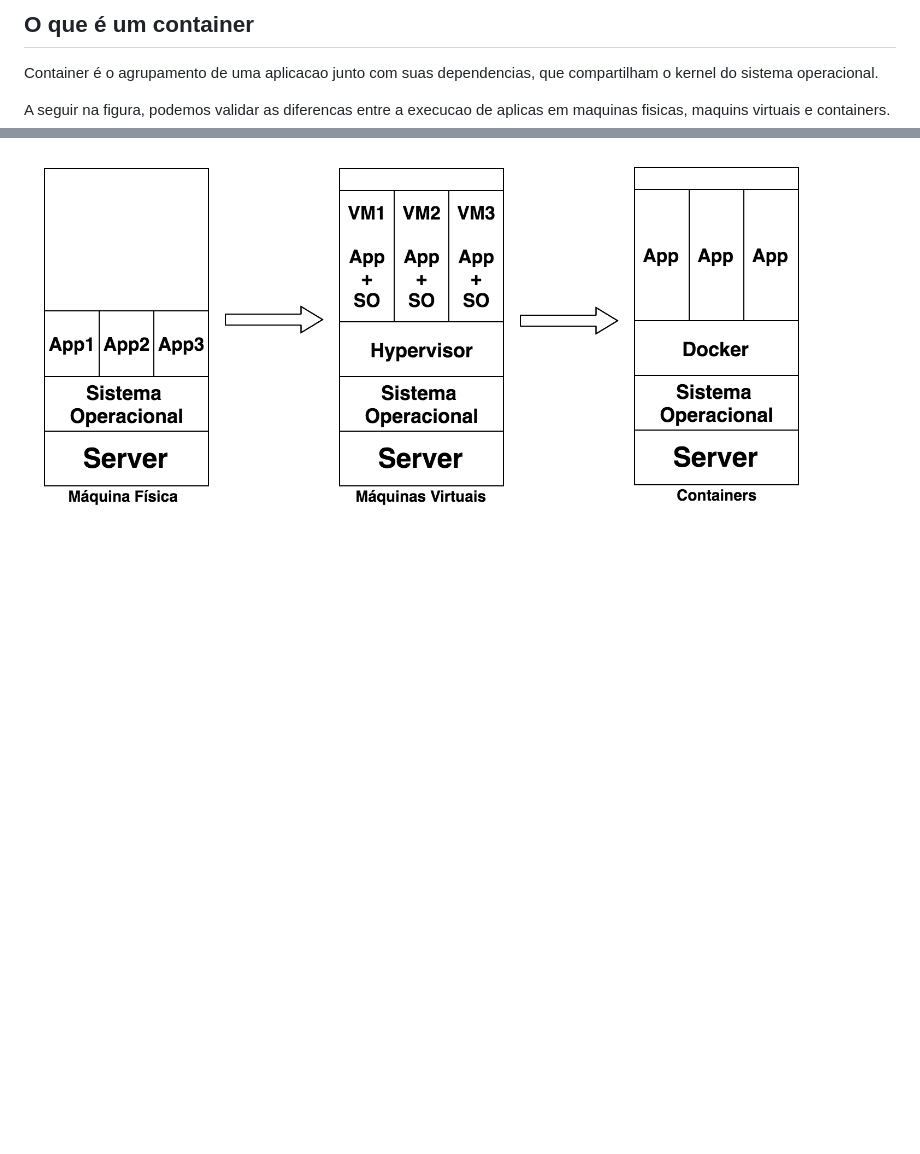
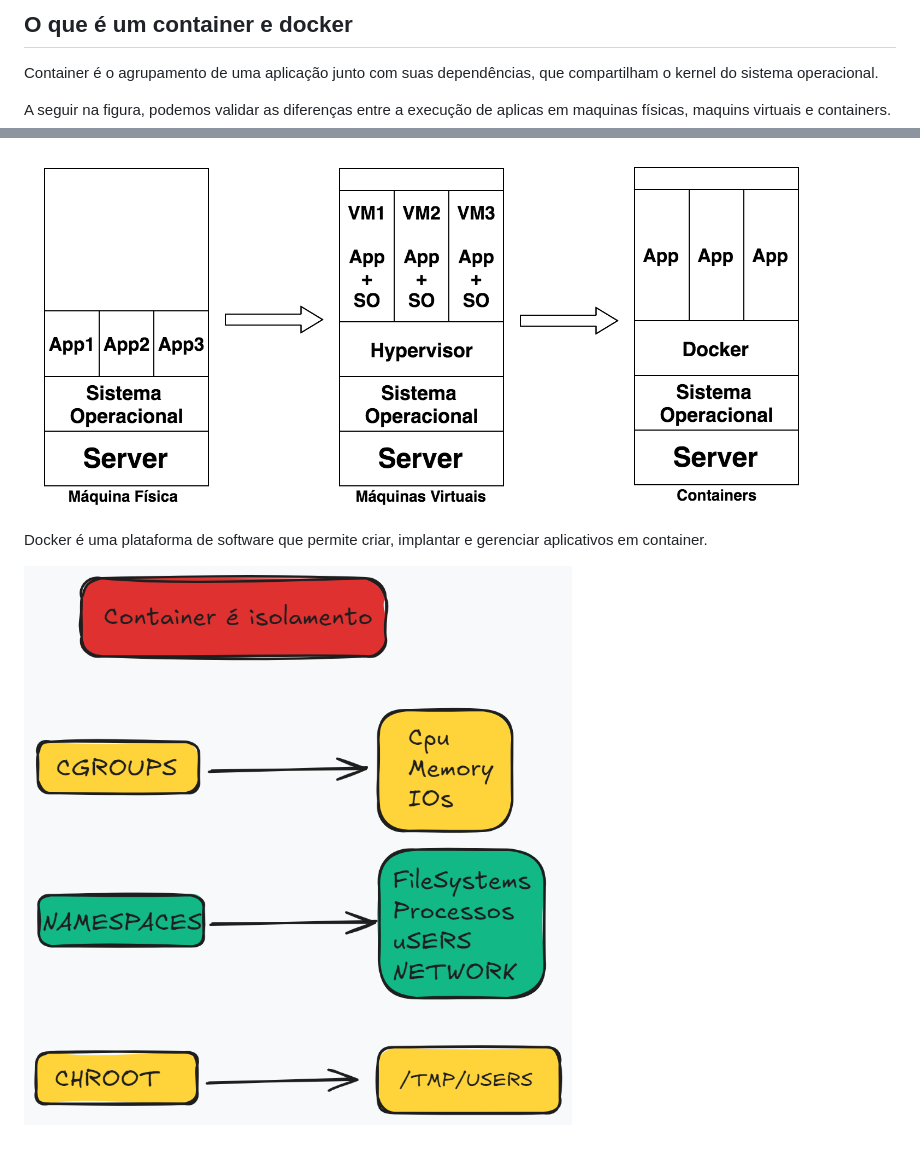
Before and after one commit to rafamellonh/PICK, a Markdown page: Docker/Container.md, 2 parts joined by grey strips. Drawn GitHub-style; pictures changed too: img/container01.png (added); blank space fills up the shorter version.

Commit message:
Container

```diff
--- a/Docker/Container.md
+++ b/Docker/Container.md
@@ -1,7 +1,12 @@
-## O que é um container
+## O que é um container e docker
 
-Container é o agrupamento de uma aplicacao junto com suas dependencias, que compartilham o kernel do sistema operacional.
+Container é o agrupamento de uma aplicação junto com suas dependências, que compartilham o kernel do sistema operacional.
 
-A seguir na figura, podemos validar as diferencas entre a execucao de aplicas em maquinas fisicas, maquins virtuais e containers.
+A seguir na figura, podemos validar as diferenças entre a execução de aplicas em maquinas físicas, maquins virtuais e containers.
 
 ![Container](/img/container.png)
+
+
+Docker é uma plataforma de software que permite criar, implantar e gerenciar aplicativos em container.
+
+![container01](/img/container01.png)
```
